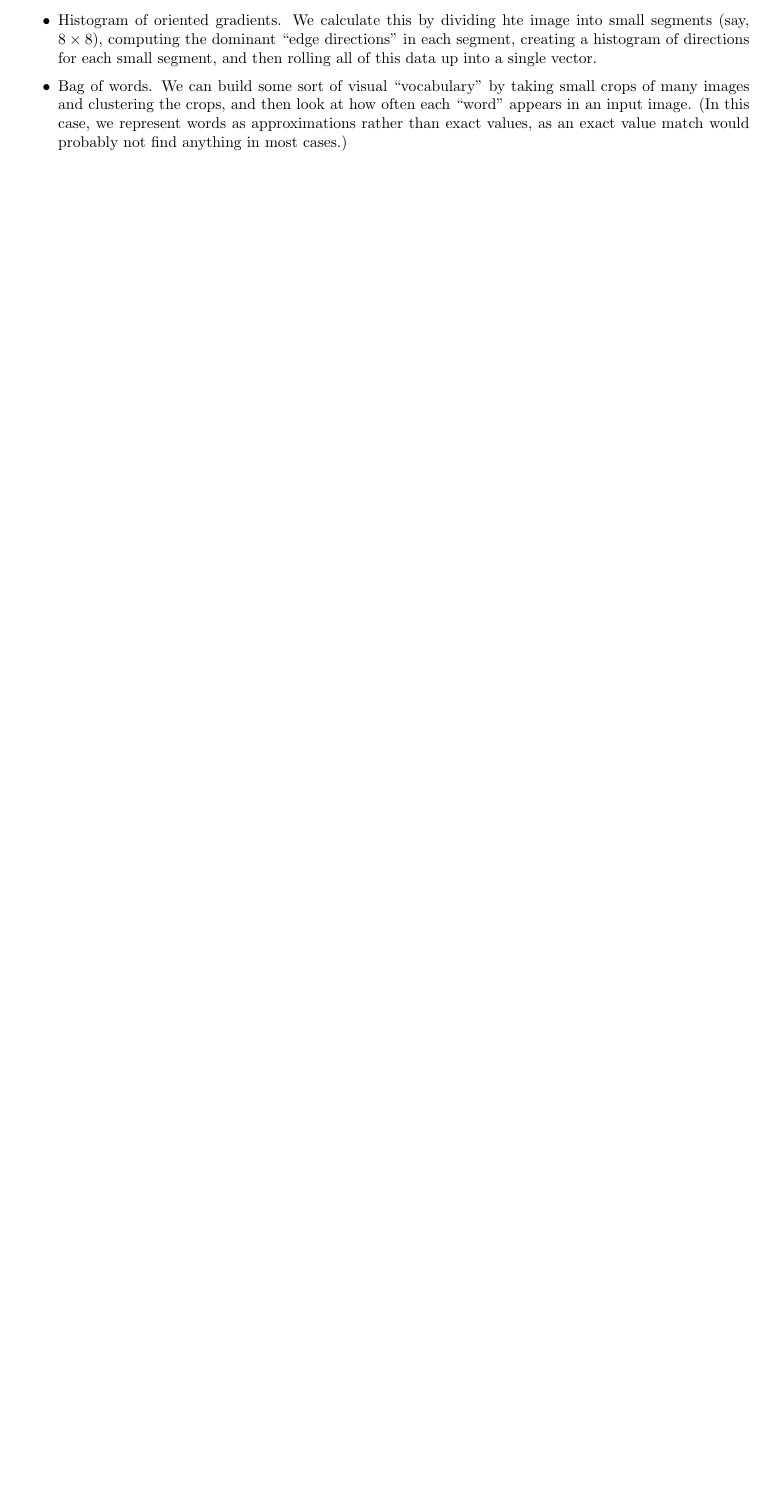
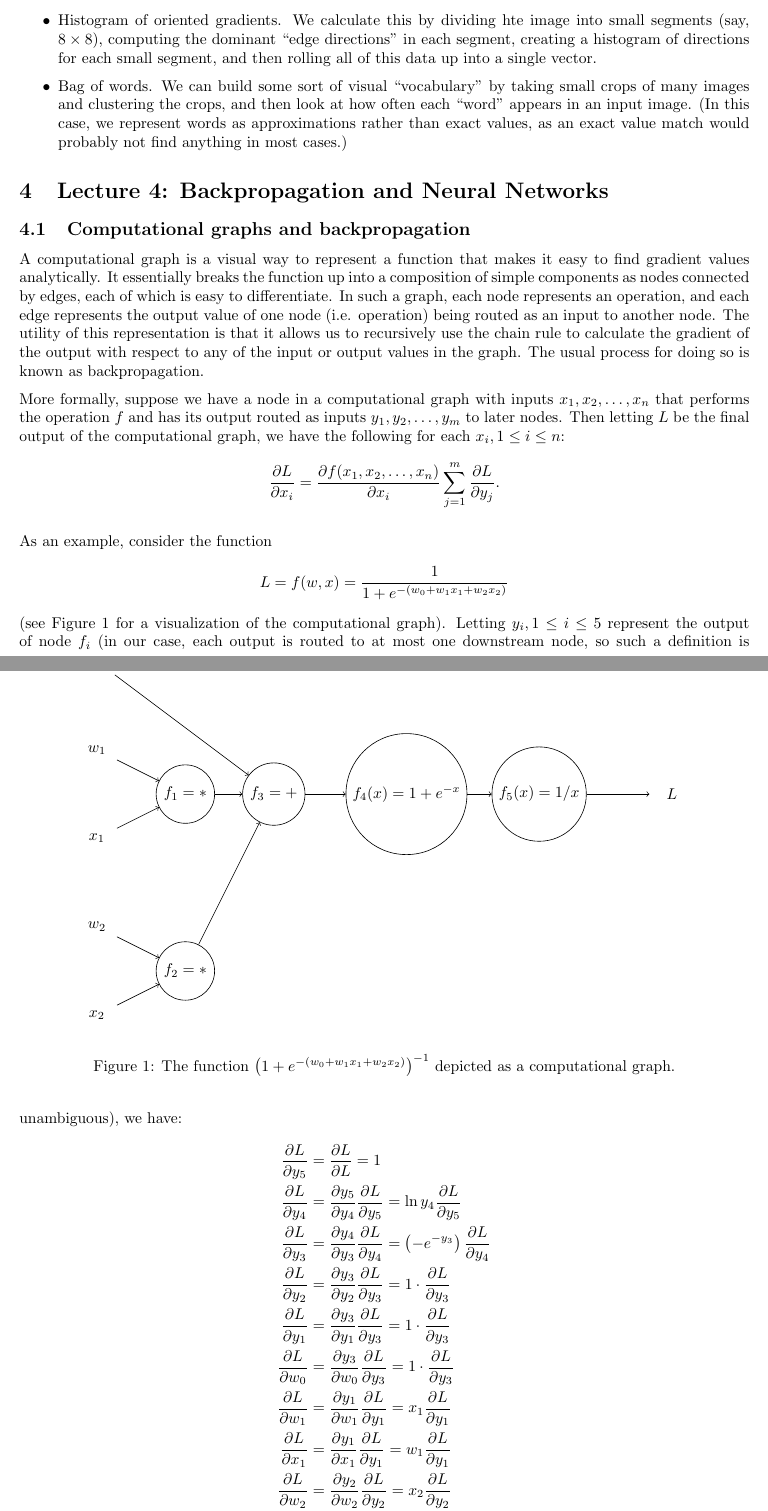
Before and after one commit to tlv/cs231n, a LaTeX document (notes/notes.tex, which reads notes/lecture4.tex): part of page 7 of 7 before the commit and two parts of pages 7 and 8 of 11 after it, the two joined at a grey line, cut so that both start at the same text, the shorter picture padded with empty space. Compiled offline with pdfLaTeX.

Commit message:
lecture 4 notes

```diff
--- /dev/null
+++ b/notes/lecture4.tex
@@ -0,0 +1,55 @@
+\subsection{Computational graphs and backpropagation}
+A computational graph is a visual way to represent a function that makes it easy to find gradient values analytically. It essentially breaks the function up into a composition of simple components as nodes connected by edges, each of which is easy to differentiate. In such a graph, each node represents an operation, and each edge represents the output value of one node (i.e. operation) being routed as an input to another node. The utility of this representation is that it allows us to recursively use the chain rule to calculate the gradient of the output with respect to any of the input or output values in the graph. The usual process for doing so is known as backpropagation.
+
+More formally, suppose we have a node in a computational graph with inputs $x_1, x_2, \dots, x_n$ that performs the operation $f$ and has its output routed as inputs $y_1, y_2, \dots, y_m$ to later nodes. Then letting $L$ be the final output of the computational graph, we have the following for each $x_i, 1 \le i \le n$:
+$$\pd{L}{x_i} = \pd{f(x_1, x_2, \dots, x_n)}{x_i}\sum_{j=1}^m\pd{L}{y_j}.$$
+
+\begin{figure}
+\centering
+\begin{tikzpicture}[
+    op/.style={shape=circle, draw=black, minimum size=1cm},
+    input/.style={shape=circle, draw=none, minimum size=1cm},
+]
+    \node[input] (w0) at (0, 8) {$w_0$};
+    \node[input] (w1) at (0, 6) {$w_1$};
+    \node[input] (x1) at (0, 4) {$x_1$};
+    \node[input] (w2) at (0, 2) {$w_2$};
+    \node[input] (x2) at (0, 0) {$x_2$};
+    \node[op] (mul1) at (2, 5) {$f_1 = *$};
+    \node[op] (mul2) at (2, 1) {$f_2 = *$};
+    \node[op] (add) at (4, 5) {$f_3 = +$};
+    \node[op] (exp) at (7, 5) {$f_4(x) = 1 + e^{-x}$};
+    \node[op] (inv) at (10, 5) {$f_5(x) = 1/x$};
+    \node[input] (out) at (13, 5) {$L$};
+\path[->]
+    (w0) edge node {} (add)
+    (w1) edge node {} (mul1)
+    (x1) edge node {} (mul1)
+    (w2) edge node {} (mul2)
+    (x2) edge node {} (mul2)
+    (mul1) edge node {} (add)
+    (mul2) edge node {} (add)
+    (add) edge node {} (exp)
+    (exp) edge node {} (inv)
+    (inv) edge node {} (out)
+;
+\end{tikzpicture}
+\caption{The function $\left(1 + e^{-\left(w_0 + w_1x_1 + w_2x_2\right)}\right)^{-1}$ depicted as a computational graph.}
+\label{fig4-1}
+\end{figure}
+
+As an example, consider the function
+$$L = f(w, x) = \frac{1}{1 + e^{-\left(w_0 + w_1x_1 + w_2x_2\right)}}$$
+(see Figure \ref{fig4-1} for a visualization of the computational graph). Letting $y_i, 1 \le i \le 5$ represent the output of node $f_i$ (in our case, each output is routed to at most one downstream node, so such a definition is unambiguous), we have:
+\begin{align*}
+    \pd{L}{y_5} &= \pd{L}{L} = 1\\
+    \pd{L}{y_4} &= \pd{y_5}{y_4} \pd{L}{y_5} = \ln y_4 \pd{L}{y_5}\\
+    \pd{L}{y_3} &= \pd{y_4}{y_3} \pd{L}{y_4} = \left(-e^{-y_3}\right)\pd{L}{y_4}\\
+    \pd{L}{y_2} &= \pd{y_3}{y_2} \pd{L}{y_3} = 1 \cdot \pd{L}{y_3}\\
+    \pd{L}{y_1} &= \pd{y_3}{y_1} \pd{L}{y_3} = 1 \cdot \pd{L}{y_3}\\
+    \pd{L}{w_0} &= \pd{y_3}{w_0} \pd{L}{y_3} = 1 \cdot \pd{L}{y_3}\\
+    \pd{L}{w_1} &= \pd{y_1}{w_1} \pd{L}{y_1} = x_1\pd{L}{y_1}\\
+    \pd{L}{x_1} &= \pd{y_1}{x_1} \pd{L}{y_1} = w_1\pd{L}{y_1}\\
+    \pd{L}{w_2} &= \pd{y_2}{w_2} \pd{L}{y_2} = x_2\pd{L}{y_2}\\
+    \pd{L}{x_2} &= \pd{y_2}{x_2} \pd{L}{y_2} = w_2\pd{L}{y_2}\\
+\end{align*}
--- a/notes/notes.tex
+++ b/notes/notes.tex
@@ -4,6 +4,8 @@
 \usepackage{graphicx}
 \usepackage{fullpage}
 \usepackage[parfill]{parskip}
+\usepackage{tikz}
+\usetikzlibrary{arrows, shapes}
 \newcommand{\pd}[2]{\frac{\partial #1}{\partial #2}}
 \title{CS231n}
 \author{Thomas Lu}
@@ -17,4 +19,6 @@ Note: statements that I am unsure about are enclosed in double square brackets,
 \input{lecture2}
 \section{Lecture 3: Loss Functions and Optimization}
 \input{lecture3}
+\section{Lecture 4: Backpropagation and Neural Networks}
+\input{lecture4}
 \end{document}
```
Also changed, not shown: notes/notes.pdf, notes/lecture4.tex (47 more changed lines).
